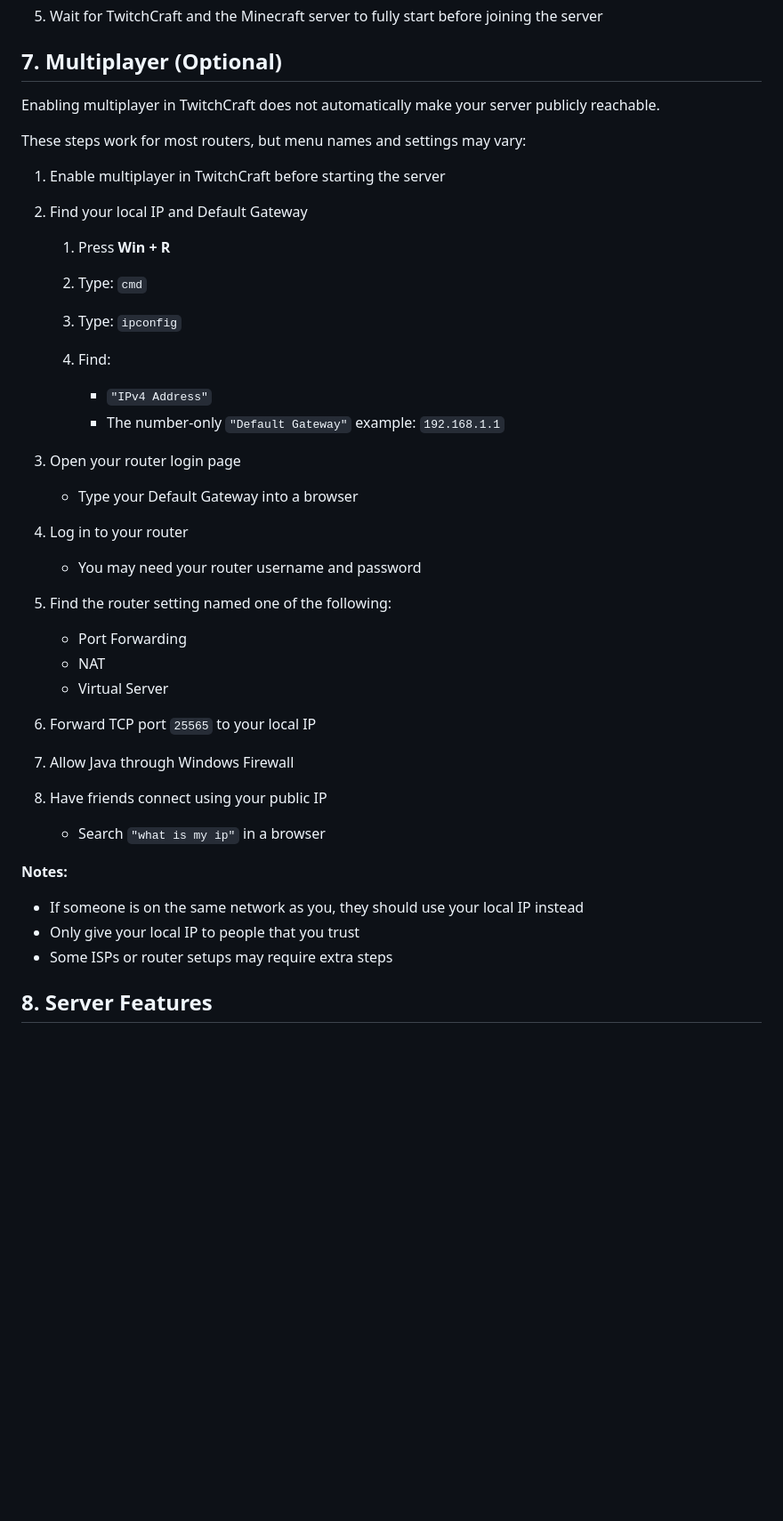
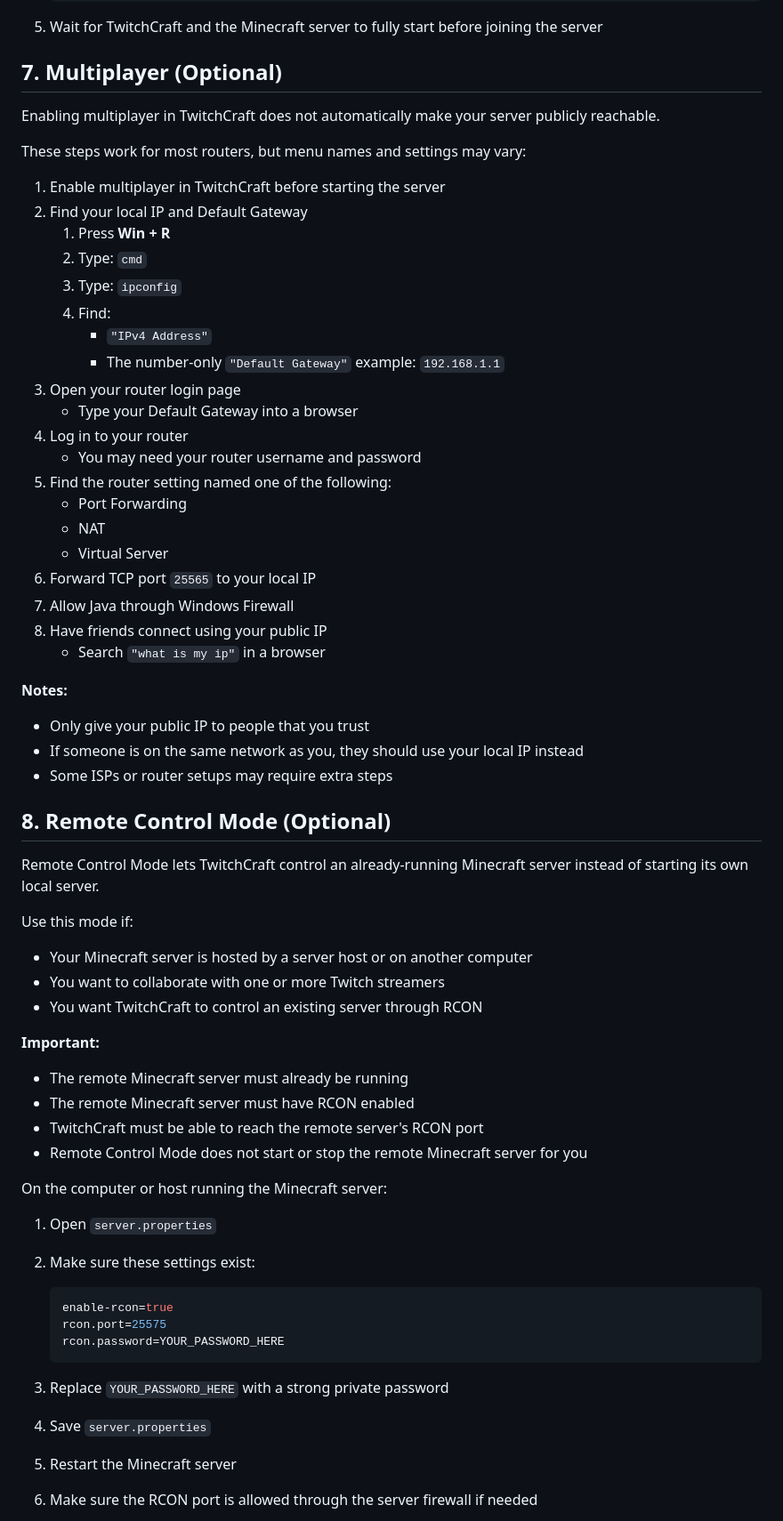
Before and after one commit to AntnyGamer/TwitchCraft, a Markdown page: README.md, the part around one of its changes. Shown at 89% size. Rendered like a GitHub page; blank space fills up the shorter version.

````diff
--- a/README.md
+++ b/README.md
@@ -106,35 +101,61 @@ These steps work for most routers, but menu names and settings may vary:
 
 1. Enable multiplayer in TwitchCraft before starting the server
 2. Find your local IP and Default Gateway
-
    1. Press **Win + R**
    2. Type: `cmd`
    3. Type: `ipconfig`
    4. Find:
-
       * `"IPv4 Address"`
       * The number-only `"Default Gateway"` example: `192.168.1.1`
 3. Open your router login page
-
    * Type your Default Gateway into a browser
 4. Log in to your router
-
    * You may need your router username and password
 5. Find the router setting named one of the following:
-
    * Port Forwarding
    * NAT
    * Virtual Server
 6. Forward TCP port `25565` to your local IP
 7. Allow Java through Windows Firewall
 8. Have friends connect using your public IP
-
    * Search `"what is my ip"` in a browser
 
 **Notes:**
 
+* Only give your public IP to people that you trust
 * If someone is on the same network as you, they should use your local IP instead
-* Only give your local IP to people that you trust
 * Some ISPs or router setups may require extra steps
 
-## 8. Server Features
+## 8. Remote Control Mode (Optional)
+
+Remote Control Mode lets TwitchCraft control an already-running Minecraft server instead of starting its own local server.
+
+Use this mode if:
+
+* Your Minecraft server is hosted by a server host or on another computer
+* You want to collaborate with one or more Twitch streamers
+* You want TwitchCraft to control an existing server through RCON
+
+**Important:**
+
+* The remote Minecraft server must already be running
+* The remote Minecraft server must have RCON enabled
+* TwitchCraft must be able to reach the remote server's RCON port
+* Remote Control Mode does not start or stop the remote Minecraft server for you
+
+On the computer or host running the Minecraft server:
+
+1. Open `server.properties`
+2. Make sure these settings exist:
+
+   ```properties
+   enable-rcon=true
+   rcon.port=25575
+   rcon.password=YOUR_PASSWORD_HERE
+   ```
+
+3. Replace `YOUR_PASSWORD_HERE` with a strong private password
+4. Save `server.properties`
+5. Restart the Minecraft server
+6. Make sure the RCON port is allowed through the server firewall if needed
+
````
Also changed, not shown: other parts of README.md (+38 -90 lines).
